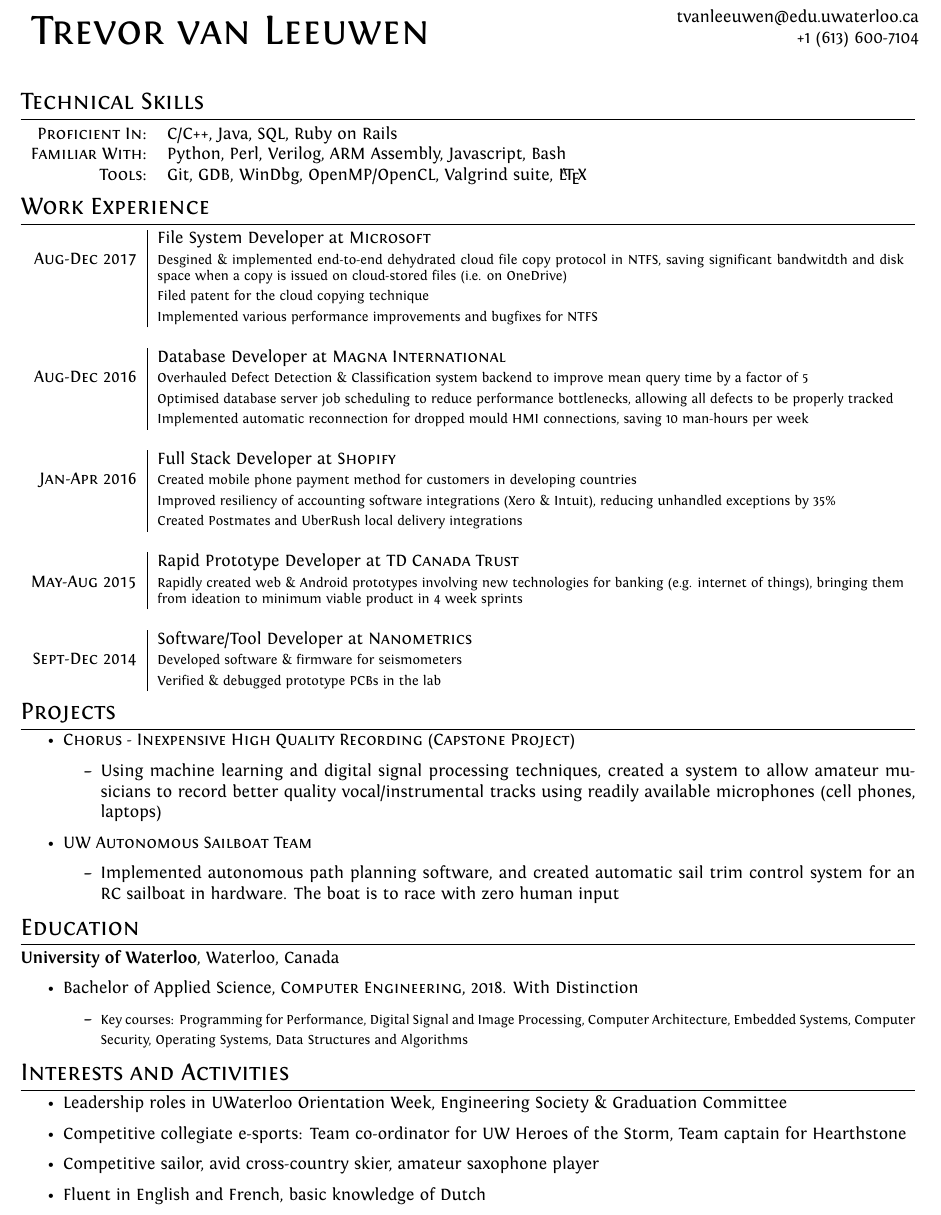
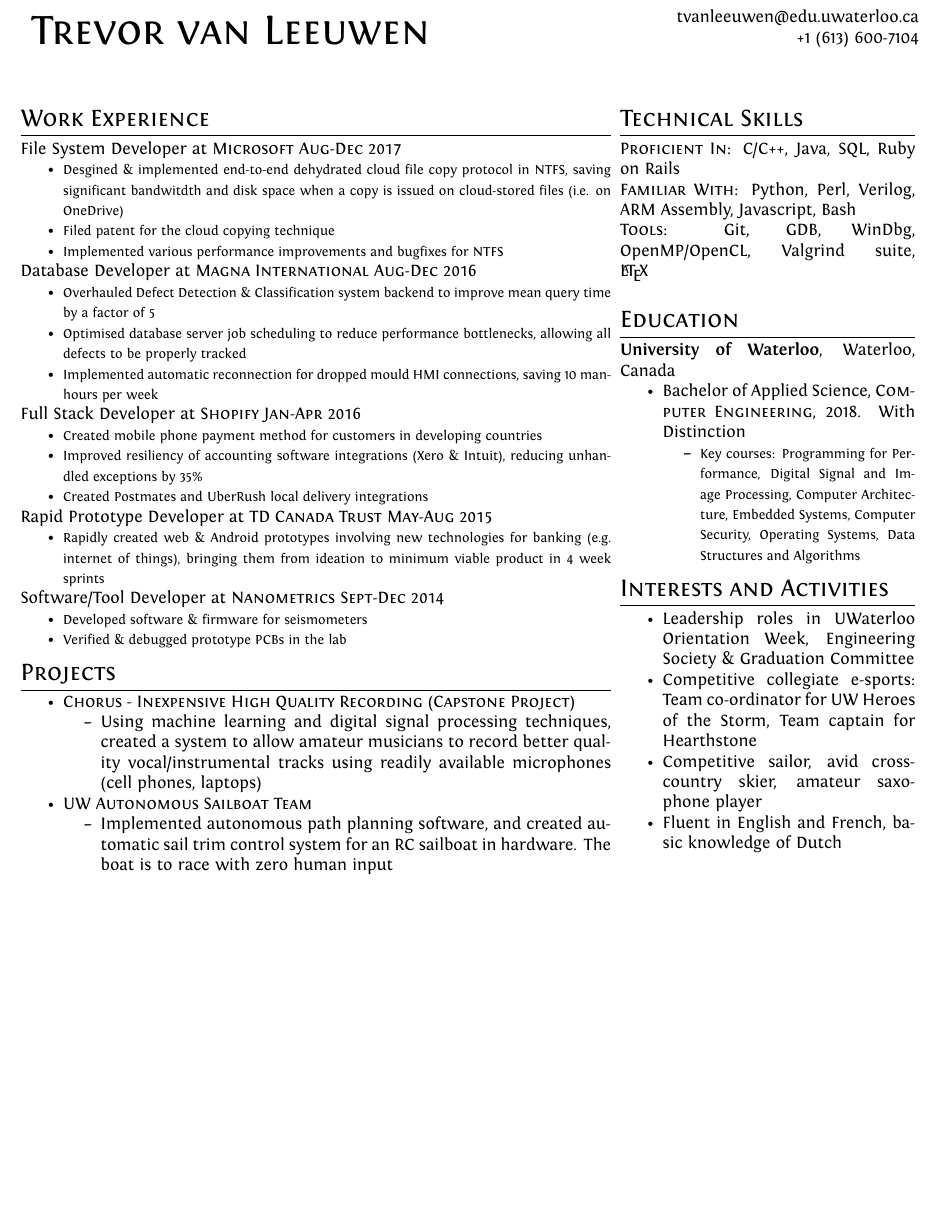
Before and after one commit to Trevor-van-L/resume, a LaTeX CV (resume.tex): part of the page, cut so that both start at the same text, the shorter picture padded with empty space. Compiled offline with XeLaTeX.

Commit message:
Separated into two columns.
Far bettter use of space needed
Far more white space needed.
Better formatting all around and use of the sidebar needed.

Not at par with the formatting of the old word resume. However, incremental progress.

```diff
--- a/resume.tex
+++ b/resume.tex
@@ -63,57 +63,58 @@ ItalicFont = Fontin-Italic.otf
 \bigskip\par}
 
 %--------------------SECTIONS-----------------------------------
-%Section: Personal Data
-\section{Technical Skills}
 
-\begin{tabular}{rl}
-    \textsc{Proficient In:} & C/C++, Java, SQL, Ruby on Rails \\
-    \textsc{Familiar With:} & Python, Perl, Verilog, ARM Assembly, Javascript, Bash \\
-   	\textsc{Tools:} & Git, GDB, WinDbg, OpenMP/OpenCL, Valgrind suite, \LaTeX \\
-\end{tabular}
+%--------------------COLUMN ONE---------------------------------
+% Top left. Read first, so this is the important one. Work Experience, projects.
+% Other stuff (less impressive but still important) goes in column two, which is read second
+% Inversion of the typical two-column dynamic which I see but makes more sense.
+
+\begin{minipage}[t]{0.66\textwidth} %This will break if we overflow vertically.
 
 %Section: Work Experience at the top
 \section{Work Experience}
 
 % Format for NEW sections is as follows
 
-% & POSITION at \textsc{COMPANY}, LOCATION \\ \textsc{DATE} & \emph{FURTHER POSITION DESCRIPTION, e.g. team}TEXT HERE}\\
+% & POSITION at \textsc{COMPANY}, LOCATION \\ \textsc{DATE} & \emph{FURTHER POSITION DESCRIPTION, e.g. team TEXT HERE}\\
 %&\footnotesize{TEXT}\\
 %&\footnotesize{MORE TEXT}\\
-%...
-%\multicolumn{2}{c}{•} \\   if another section is to come after the first one
 
-\begin{tabular}{r|p{15.4cm}}
-& File System Developer at \textsc{Microsoft} \\ \textsc{Aug-Dec 2017}
-&\footnotesize{Desgined \& implemented end-to-end dehydrated cloud file copy protocol in NTFS, saving significant bandwitdth and disk space when a copy is issued on cloud-stored files (i.e. on OneDrive)}\\
-&\footnotesize{Filed patent for the cloud copying technique}\\
-&\footnotesize{Implemented various performance improvements and bugfixes for NTFS}\\
+File System Developer at \textsc{Microsoft} \textsc{Aug-Dec 2017}
 
-\multicolumn{2}{c}{} \\
-& Database Developer at \textsc{Magna International} \\ \textsc{Aug-Dec 2016}
-&\footnotesize{Overhauled Defect Detection \& Classification system backend to improve mean query time by a factor of 5}\\
-&\footnotesize{Optimised database server job scheduling to reduce performance bottlenecks, allowing all defects to be properly tracked}\\
-&\footnotesize{Implemented automatic reconnection for dropped mould HMI connections, saving 10 man-hours per week}\\
+\begin{itemize}
+    \item {\footnotesize{Desgined \& implemented end-to-end dehydrated cloud file copy protocol in NTFS, saving significant bandwitdth and disk space when a copy is issued on cloud-stored files (i.e. on OneDrive)}}
+    \item {\footnotesize{Filed patent for the cloud copying technique}}
+    \item {\footnotesize{Implemented various performance improvements and bugfixes for NTFS}}
+\end{itemize}
+
+Database Developer at \textsc{Magna International} \textsc{Aug-Dec 2016}
+\begin{itemize}
+    \item {\footnotesize{Overhauled Defect Detection \& Classification system backend to improve mean query time by a factor of 5}}
+    \item {\footnotesize{Optimised database server job scheduling to reduce performance bottlenecks, allowing all defects to be properly tracked}}
+    \item {\footnotesize{Implemented automatic reconnection for dropped mould HMI connections, saving 10 man-hours per week}}
+\end{itemize}
 
 
-\multicolumn{2}{c}{} \\
-& Full Stack Developer at \textsc{Shopify} \\
-\textsc{Jan-Apr 2016}
-&\footnotesize{Created mobile phone payment method for customers in developing countries}\\
-&\footnotesize{Improved resiliency of accounting software integrations (Xero \& Intuit), reducing unhandled exceptions by 35\%}\\
-&\footnotesize{Created Postmates and UberRush local delivery integrations}\\
+Full Stack Developer at \textsc{Shopify}    \textsc{Jan-Apr 2016}
+\begin{itemize}
+    \item {\footnotesize{Created mobile phone payment method for customers in developing countries}}
+    \item {\footnotesize{Improved resiliency of accounting software integrations (Xero \& Intuit), reducing unhandled exceptions by 35\%}}
+    \item {\footnotesize{Created Postmates and UberRush local delivery integrations}}
+\end{itemize}
 
-\multicolumn{2}{c}{} \\
-& Rapid Prototype Developer at \textsc{TD Canada Trust}\\
-\textsc{May-Aug 2015}
-&\footnotesize{Rapidly created web \& Android prototypes involving new technologies for banking (e.g. internet of things), bringing them from ideation to minimum viable product in 4 week sprints}\\
 
-\multicolumn{2}{c}{}\\
-& Software/Tool Developer at \textsc{Nanometrics} \\
-\textsc{Sept-Dec 2014}
-&\footnotesize{Developed software \& firmware for seismometers}\\
-&\footnotesize{Verified \& debugged prototype PCBs in the lab}\\
-\end{tabular}
+Rapid Prototype Developer at \textsc{TD Canada Trust}  \textsc{May-Aug 2015}
+\begin{itemize}
+    \item {\footnotesize{Rapidly created web \& Android prototypes involving new technologies for banking (e.g. internet of things), bringing them from ideation to minimum viable product in 4 week sprints}}
+\end{itemize}
+
+
+Software/Tool Developer at \textsc{Nanometrics}  \textsc{Sept-Dec 2014}
+\begin{itemize}
+    \item {\footnotesize{Developed software \& firmware for seismometers}}
+    \item {\footnotesize{Verified \& debugged prototype PCBs in the lab}}
+\end{itemize}
 
 \section{Projects}
 \begin{itemize}
```
Also changed, not shown: README.md, resume.pdf, resume.tex (19 more changed lines), 3 other files.
